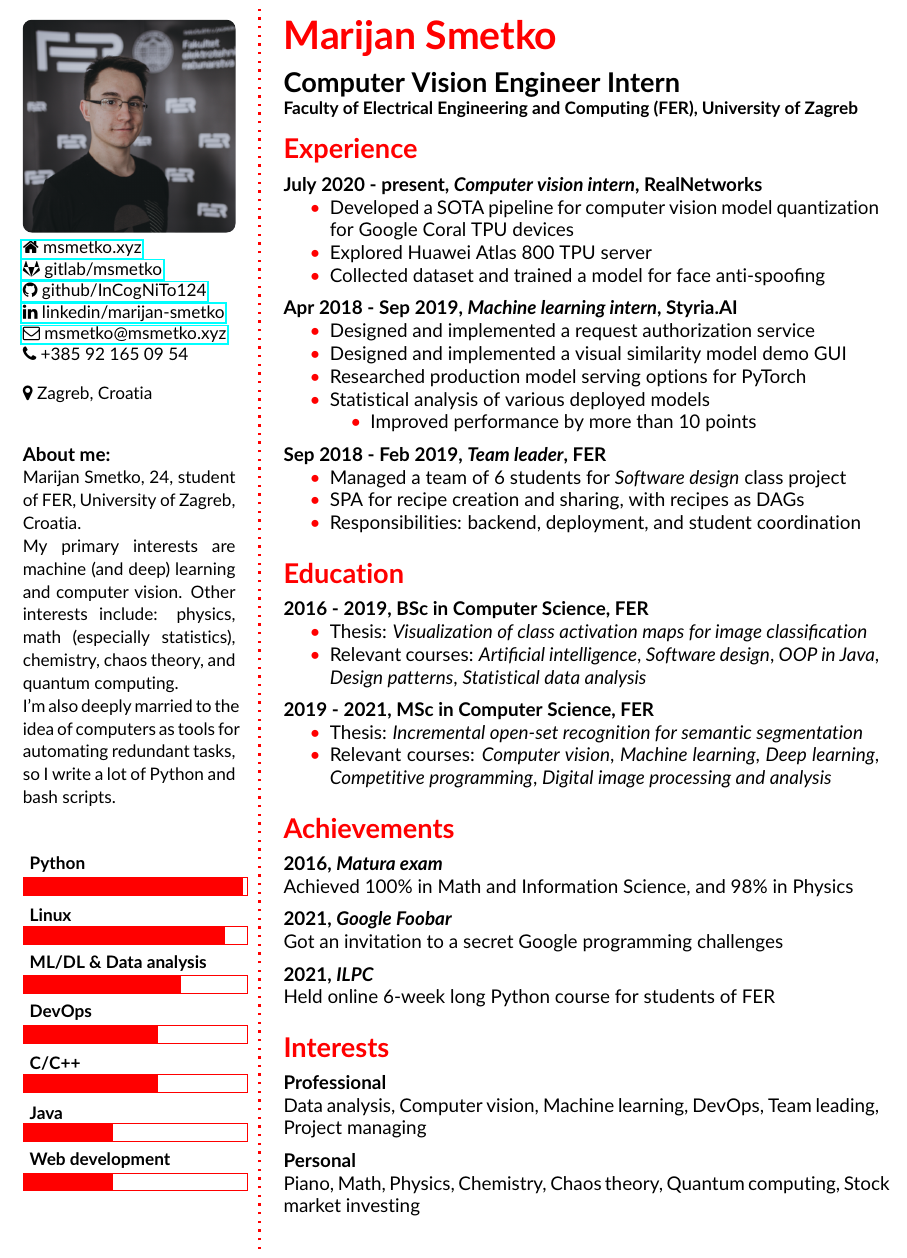
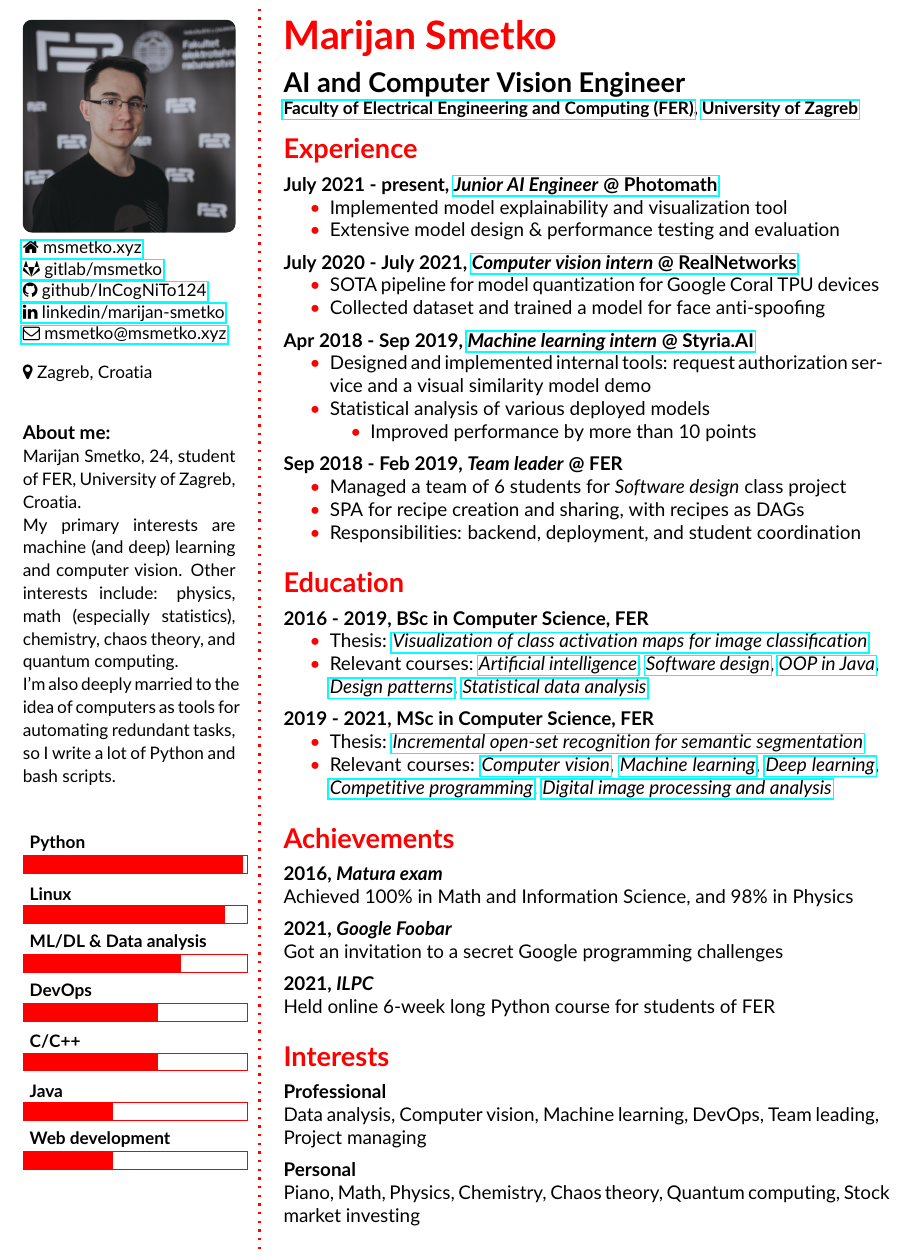
Before and after one commit to InCogNiTo124/curriculum-vitae, a LaTeX CV (cv.tex): part of the page, cut so that both start at the same text. Compiled offline with pdfLaTeX.

Commit message:
Add photomath

```diff
--- a/cv.tex
+++ b/cv.tex
@@ -66,7 +66,7 @@
 \href{https://github.com/InCogNiTo124}{\faGithub \space github/InCogNiTo124} \\
 \href{https://www.linkedin.com/in/marijan-smetko}{\faLinkedin \space linkedin/marijan-smetko}\\
 \href{mailto:msmetko@msmetko.xyz}{\faEnvelopeO \space msmetko@msmetko.xyz}\\
-\faPhone \space +385 92 165 09 54\\
+%\faPhone \space +385 92 165 09 54\\
 }
 %(+385) 92-165-09-54 \\ % Your phone number
 \Sep % Some whitespace
@@ -98,8 +98,8 @@ My primary interests are \linebreak machine (and deep) learning and computer vis
 
 \cvheading{Marijan Smetko} % Large heading - your name
 
-\cvsubheading{Computer Vision Engineer Intern\\
-{\small Faculty of Electrical Engineering and Computing (FER), University of Zagreb}} % Subheading - your occupation/specialization
+\cvsubheading{AI and Computer Vision Engineer\\
+{\small \href{https://www.fer.unizg.hr/}{Faculty of Electrical Engineering and Computing (FER)}, \href{http://www.unizg.hr/}{University of Zagreb}}} % Subheading - your occupation/specialization
 
 %----------------------------------------------------------------------------------------
 %	EXPERIENCE
@@ -108,21 +108,24 @@ My primary interests are \linebreak machine (and deep) learning and computer vis
 \CVSection{Experience}
 
 %------------------------------------------------
+\CVItem{July 2021 - present, \href{https://photomath.com/}{\textit{Junior AI Engineer} @ Photomath}}{
+    \begin{itemize}
+        \myitem Implemented model explainability and visualization tool
+        \myitem Extensive model design \& performance testing and evaluation
+    \end{itemize}
+}
 
-\CVItem{July 2020 - present, \textit{Computer vision intern}, RealNetworks}{
+\CVItem{July 2020 - July 2021, \href{https://realnetworks.com/}{\textit{Computer vision intern} @ RealNetworks}}{
     \begin{itemize}
-    	\myitem Developed a SOTA pipeline for computer vision model quantization for Google Coral TPU devices
-        \myitem Explored Huawei Atlas 800 TPU server
+    	\myitem SOTA pipeline for model quantization for Google Coral TPU devices
+        %\myitem Explored Huawei Atlas 800 TPU server
         \myitem Collected dataset and trained a model for face anti-spoofing
     \end{itemize}
 }
-%------------------------------------------------
 
-\CVItem{Apr 2018 - Sep 2019, \textit{Machine learning intern}, Styria.AI}{
+\CVItem{Apr 2018 - Sep 2019, \href{https://web.archive.org/web/20210306143804/https://www.styria.ai/}{\textit{Machine learning intern} @ Styria.AI}}{
     \begin{itemize}
-        \myitem Designed and implemented a request authorization service
-        \myitem Designed and implemented a visual similarity model demo GUI
-        \myitem Researched production model serving options for PyTorch
+        \myitem Designed and implemented internal tools: request authorization service and a visual similarity model demo
         \myitem Statistical analysis of various deployed models
         \begin{itemize}
             \myitem Improved performance by more than 10 points
@@ -130,7 +133,7 @@ My primary interests are \linebreak machine (and deep) learning and computer vis
     \end{itemize}
 }
 
-\CVItem{Sep 2018 - Feb 2019, \textit{Team leader}, FER}{
+\CVItem{Sep 2018 - Feb 2019, \textit{Team leader} @ FER}{
     \begin{itemize}
         \myitem Managed a team of 6 students for \textit{Software design} class project
         \myitem SPA for recipe creation and sharing, with recipes as DAGs
@@ -151,8 +154,14 @@ My primary interests are \linebreak machine (and deep) learning and computer vis
 
 \CVItem{2016 - 2019, BSc in Computer Science, FER}{
 \begin{itemize}
-    \myitem Thesis: \textit{Visualization of class activation maps for image classification}
-    \myitem Relevant courses: \textit{Artificial intelligence}, \textit{Software design}, \textit{OOP in Java}, \textit{Design patterns}, \textit{Statistical data analysis}
+    \myitem Thesis: \href{http://www.zemris.fer.hr/~ssegvic/project/pubs/smetko19bs.pdf}{\textit{Visualization of class activation maps for image classification}}
+    \myitem Relevant courses:
+    \href{https://www.fer.unizg.hr/en/course/itai}{\textit{Artificial intelligence}},
+    \href{https://www.fer.unizg.hr/en/course/sofdes}{\textit{Software design}},
+    \href{https://www.fer.unizg.hr/en/course/oop_b}{\textit{OOP in Java}},
+    \href{https://www.fer.unizg.hr/en/course/despat}{\textit{Design patterns}},
+    \href{https://www.fer.unizg.hr/en/course/sda_b}{\textit{Statistical data analysis}}
+
 \end{itemize}
 }
 
```
Also changed, not shown: cv.tex (8 more changed lines).
